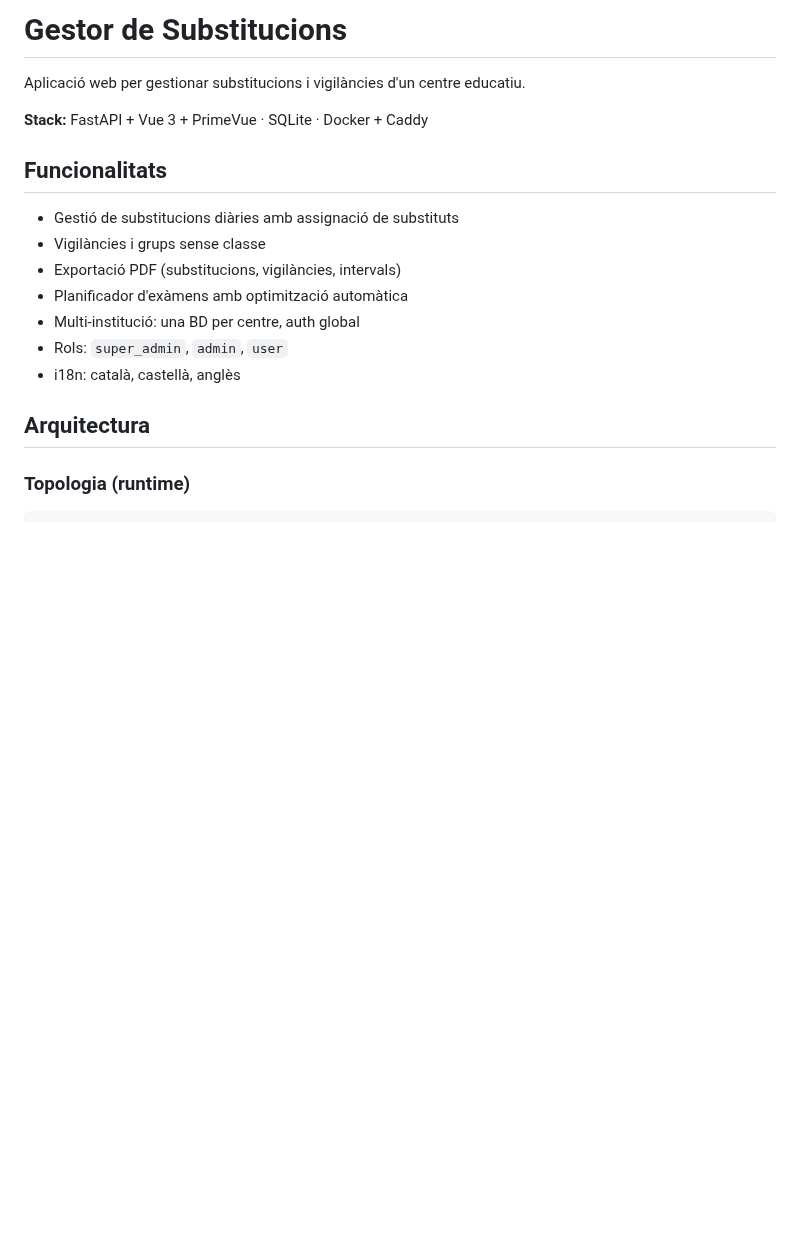
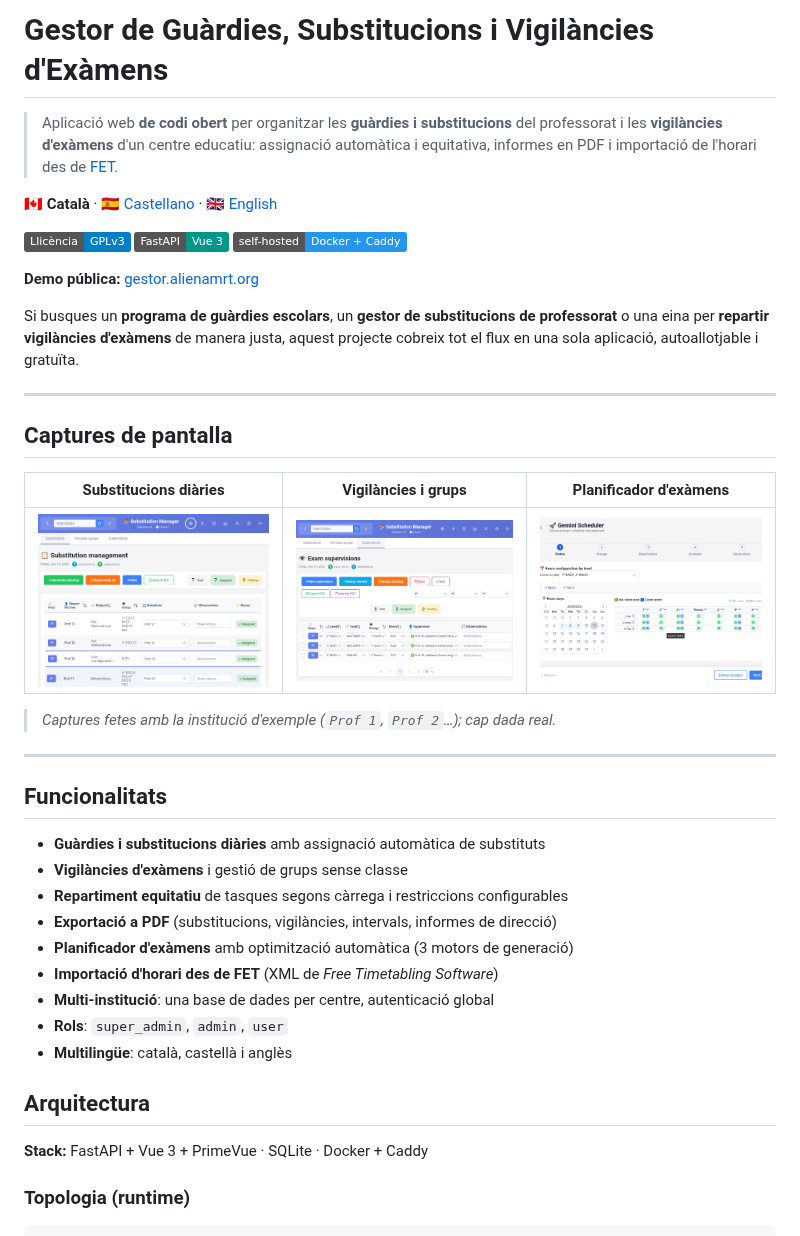
Before and after one commit to mrtvillaret/fet-substitutions-manager, a Markdown page: README.md, the part around the change. Drawn GitHub-style; pictures changed too: docs/img/planificador.png (added), docs/img/substitucions.png (added), docs/img/vigilancies.png (added); badges without logos; blank space fills up the shorter version.

```diff
--- a/README.md
+++ b/README.md
@@ -1,20 +1,56 @@
-# Gestor de Substitucions
+# Gestor de Guàrdies, Substitucions i Vigilàncies d'Exàmens
 
-Aplicació web per gestionar substitucions i vigilàncies d'un centre educatiu.
+> Aplicació web **de codi obert** per organitzar les **guàrdies i substitucions**
+> del professorat i les **vigilàncies d'exàmens** d'un centre educatiu: assignació
+> automàtica i equitativa, informes en PDF i importació de l'horari des de
+> [FET](https://lalescu.ro/liviu/fet/).
 
-**Stack:** FastAPI + Vue 3 + PrimeVue · SQLite · Docker + Caddy
+**🇨🇦 Català** · [🇪🇸 Castellano](README.es.md) · [🇬🇧 English](README.en.md)
+
+[![Llicència: GPL v3](https://img.shields.io/badge/Llic%C3%A8ncia-GPLv3-blue.svg)](LICENSE)
+![Stack](https://img.shields.io/badge/FastAPI-Vue%203-009688)
+![Self-hosted](https://img.shields.io/badge/self--hosted-Docker%20%2B%20Caddy-2496ED)
+
+**Demo pública:** [gestor.alienamrt.org](https://gestor.alienamrt.org)
+
+<!--
+  Paraules clau (per a la descoberta a cercadors):
+  gestió de guàrdies · substitucions del professorat · vigilàncies d'exàmens ·
+  cobertura d'absències · guardias y sustituciones · reparto de guardias ·
+  teacher cover / substitute scheduling · exam invigilation · cover supervision.
+-->
+
+Si busques un **programa de guàrdies escolars**, un **gestor de substitucions de
+professorat** o una eina per **repartir vigilàncies d'exàmens** de manera justa,
+aquest projecte cobreix tot el flux en una sola aplicació, autoallotjable i gratuïta.
+
+---
+
+## Captures de pantalla
+
+| Substitucions diàries | Vigilàncies i grups | Planificador d'exàmens |
+|---|---|---|
+| ![Vista de substitucions](docs/img/substitucions.png) | ![Vista de vigilàncies](docs/img/vigilancies.png) | ![Planificador d'exàmens](docs/img/planificador.png) |
+
+> _Captures fetes amb la institució d'exemple (`Prof 1`, `Prof 2`…); cap dada real._
+
+---
 
 ## Funcionalitats
 
-- Gestió de substitucions diàries amb assignació de substituts
-- Vigilàncies i grups sense classe
-- Exportació PDF (substitucions, vigilàncies, intervals)
-- Planificador d'exàmens amb optimització automàtica
-- Multi-institució: una BD per centre, auth global
-- Rols: `super_admin`, `admin`, `user`
-- i18n: català, castellà, anglès
+- **Guàrdies i substitucions diàries** amb assignació automàtica de substituts
+- **Vigilàncies d'exàmens** i gestió de grups sense classe
+- **Repartiment equitatiu** de tasques segons càrrega i restriccions configurables
+- **Exportació a PDF** (substitucions, vigilàncies, intervals, informes de direcció)
+- **Planificador d'exàmens** amb optimització automàtica (3 motors de generació)
+- **Importació d'horari des de FET** (XML de _Free Timetabling Software_)
+- **Multi-institució**: una base de dades per centre, autenticació global
+- **Rols**: `super_admin`, `admin`, `user`
+- **Multilingüe**: català, castellà i anglès
 
 ## Arquitectura
+
+**Stack:** FastAPI + Vue 3 + PrimeVue · SQLite · Docker + Caddy
 
 ### Topologia (runtime)
 
```
Also changed, not shown: README.en.md (added, +238 -0 lines), README.es.md (added, +238 -0 lines), docs/img/README.md (added, +10 -0 lines).
